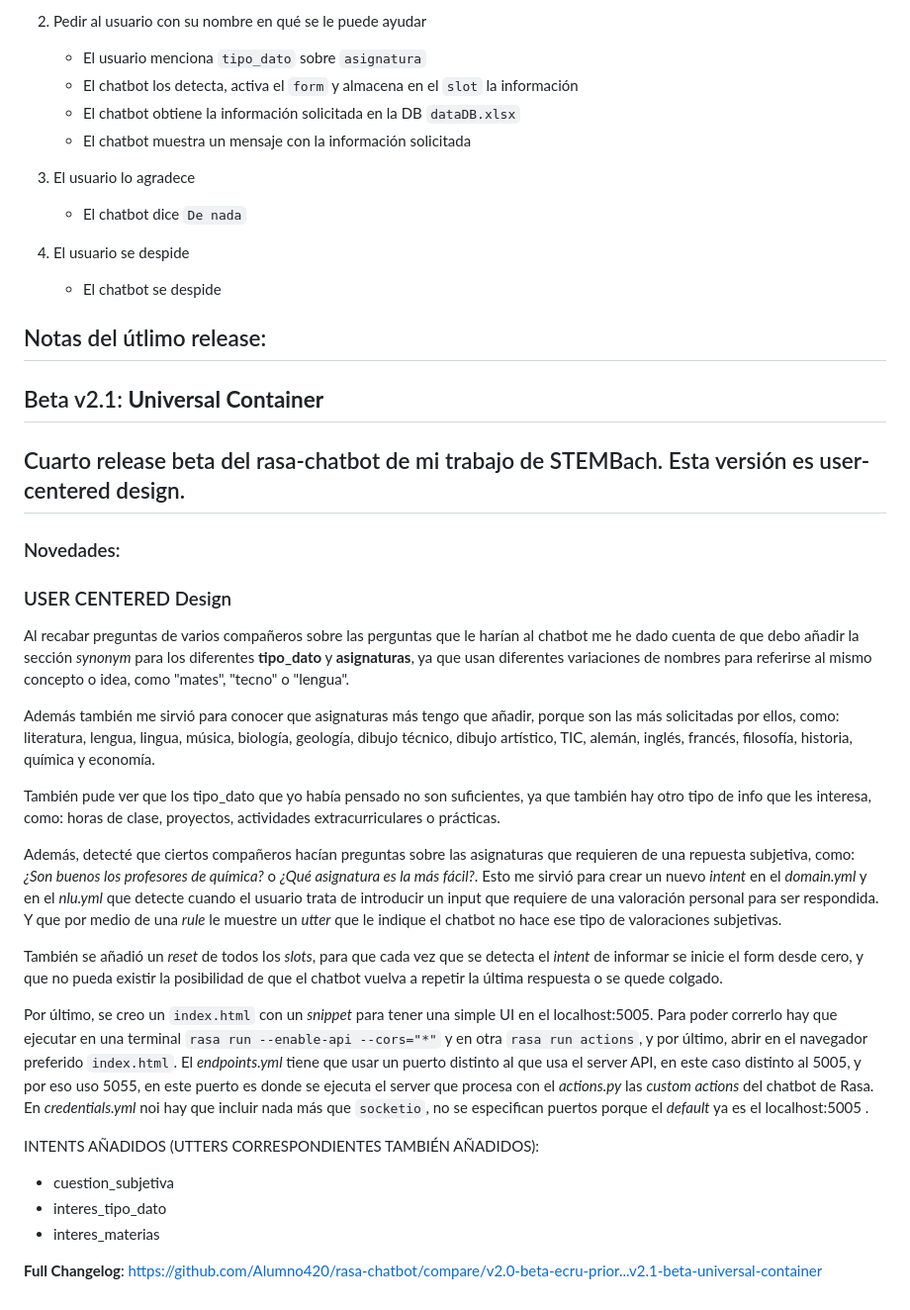
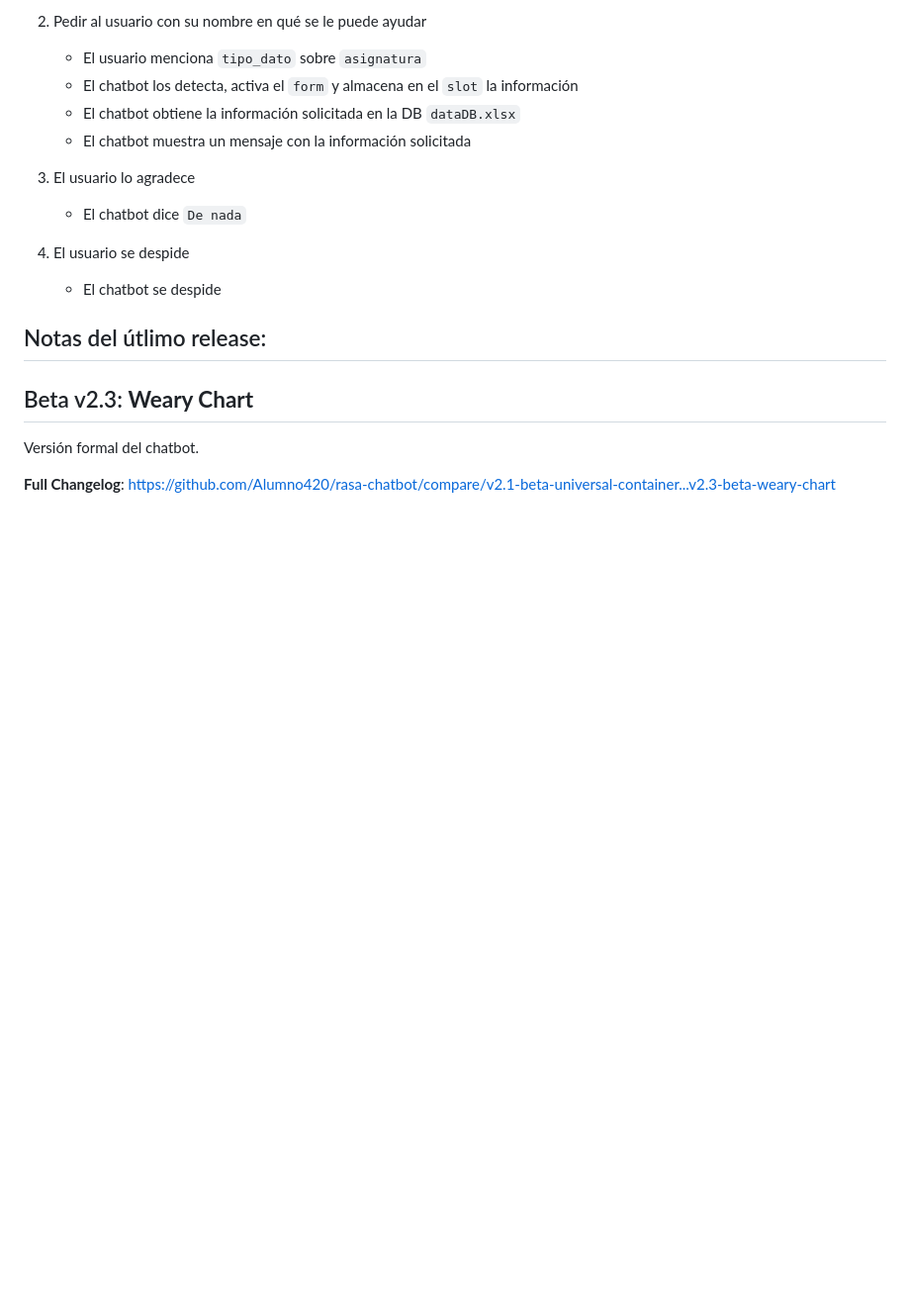
Before and after one commit to Alumno420/rasa-chatbot, a Markdown page: README.md, the part around the change. Shown at 99% size. GitHub-like rendering; blank space fills up the shorter version.

```diff
--- a/README.md
+++ b/README.md
@@ -136,26 +136,7 @@ sobre las asignaturas:
 	- El chatbot se despide
 
 ## Notas del útlimo release:
-## Beta v2.1: **Universal Container**
-## Cuarto release beta del rasa-chatbot de mi trabajo de STEMBach. Esta versión es user-centered design.
-### Novedades:
-### USER CENTERED Design
+## Beta v2.3: **Weary Chart**
+Versión formal del chatbot.
 
-Al recabar preguntas de varios compañeros sobre las perguntas que le harían al chatbot me he dado cuenta de que debo añadir la sección _synonym_ para los diferentes **tipo_dato** y **asignaturas**, ya que usan diferentes variaciones de nombres para referirse al mismo concepto o idea, como "mates", "tecno" o "lengua".
-
-Además también me sirvió para conocer que asignaturas más tengo que añadir, porque son las más solicitadas por ellos, como: literatura, lengua, lingua, música, biología, geología, dibujo técnico, dibujo artístico, TIC, alemán, inglés, francés, filosofía, historia, química y economía.
-
-También pude ver que los tipo_dato que yo había pensado no son suficientes, ya que también hay otro tipo de info que les interesa, como: horas de clase, proyectos, actividades extracurriculares o prácticas.
-
-Además, detecté que ciertos compañeros hacían preguntas sobre las asignaturas que requieren de una repuesta subjetiva, como: _¿Son buenos los profesores de química?_ o _¿Qué asignatura es la más fácil?_. Esto me sirvió para crear un nuevo _intent_ en el _domain.yml_ y en el _nlu.yml_ que detecte cuando el usuario trata de introducir un input que requiere de una valoración personal para ser respondida. Y que por medio de una _rule_ le muestre un _utter_ que le indique el chatbot no hace ese tipo de valoraciones subjetivas.
-
-También se añadió un _reset_ de todos los _slots_, para que cada vez que se detecta el _intent_ de informar se inicie el form desde cero, y que no pueda existir la posibilidad de que el chatbot vuelva a repetir la última respuesta o se quede colgado.
-
-Por último, se creo un `index.html` con un _snippet_ para tener una simple UI en el localhost:5005. Para poder correrlo hay que ejecutar en una terminal `rasa run --enable-api --cors="*"` y en otra `rasa run actions`, y por último, abrir en el navegador preferido `index.html`. El _endpoints.yml_ tiene que usar un puerto distinto al que usa el server API, en este caso distinto al 5005, y por eso uso 5055, en este puerto es donde se ejecuta el server que procesa con el _actions.py_ las _custom actions_ del chatbot de Rasa. En _credentials.yml_ noi hay que incluir nada más que `socketio`, no se especifican puertos porque el _default_ ya es el localhost:5005 .
-
-INTENTS AÑADIDOS (UTTERS CORRESPONDIENTES TAMBIÉN AÑADIDOS):
-- cuestion_subjetiva
-- interes_tipo_dato
-- interes_materias
-
-**Full Changelog**: https://github.com/Alumno420/rasa-chatbot/compare/v2.0-beta-ecru-prior...v2.1-beta-universal-container
+**Full Changelog**: https://github.com/Alumno420/rasa-chatbot/compare/v2.1-beta-universal-container...v2.3-beta-weary-chart
```
